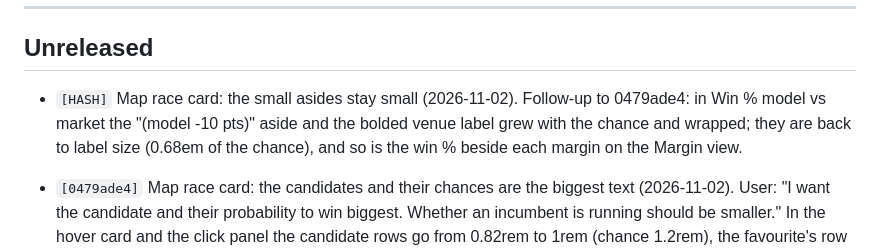
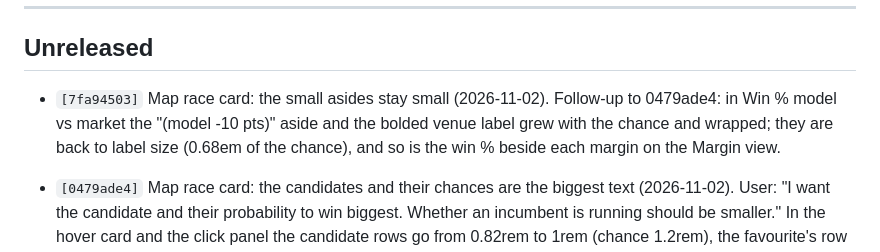
Before and after one commit to pjmerica/polling-agg-2026, a Markdown page: CHANGELOG.md, the part around the change. Rendered like a GitHub page.

Commit message:
CHANGELOG: hash for 7fa94503

```diff
--- a/CHANGELOG.md
+++ b/CHANGELOG.md
@@ -15,7 +15,7 @@ Format: `[hash] commit subject â€” one-sentence summary of WHY.`
 
 ## Unreleased
 
-- `[HASH]` Map race card: the small asides stay small (2026-11-02). Follow-up to 0479ade4: in Win % model vs market the "(model -10 pts)" aside and the bolded venue label grew with the chance and wrapped; they are back to label size (0.68em of the chance), and so is the win % beside each margin on the Margin view.
+- `[7fa94503]` Map race card: the small asides stay small (2026-11-02). Follow-up to 0479ade4: in Win % model vs market the "(model -10 pts)" aside and the bolded venue label grew with the chance and wrapped; they are back to label size (0.68em of the chance), and so is the win % beside each margin on the Margin view.
 
 - `[0479ade4]` Map race card: the candidates and their chances are the biggest text (2026-11-02). User: "I want the candidate and their probability to win biggest. Whether an incumbent is running should be smaller." In the hover card and the click panel the candidate rows go from 0.82rem to 1rem (chance 1.2rem), the favourite's row larger still (1.12rem, chance 1.45rem); the race name drops to 0.86rem and the held-by / incumbent-running line to 0.68rem. CSS only.
 
```
